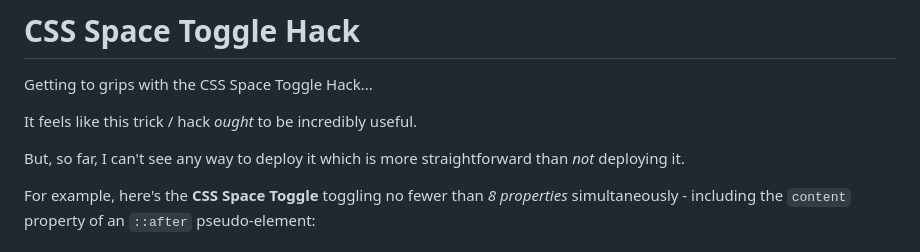
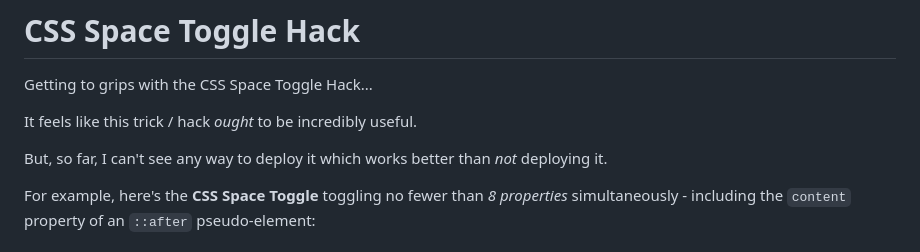
Before and after one commit to RouninMedia/css-space-toggle-hack, a Markdown page: README.md, the part around the change. GitHub-like rendering.

```diff
--- a/README.md
+++ b/README.md
@@ -3,7 +3,7 @@ Getting to grips with the CSS Space Toggle Hack...
 
 It feels like this trick / hack _ought_ to be incredibly useful.
 
-But, so far, I can't see any way to deploy it which is more straightforward than _not_ deploying it.
+But, so far, I can't see any way to deploy it which works better than _not_ deploying it.
 
 For example, here's the **CSS Space Toggle** toggling no fewer than _8 properties_ simultaneously - including the `content` property of an `::after` pseudo-element:
 
```
